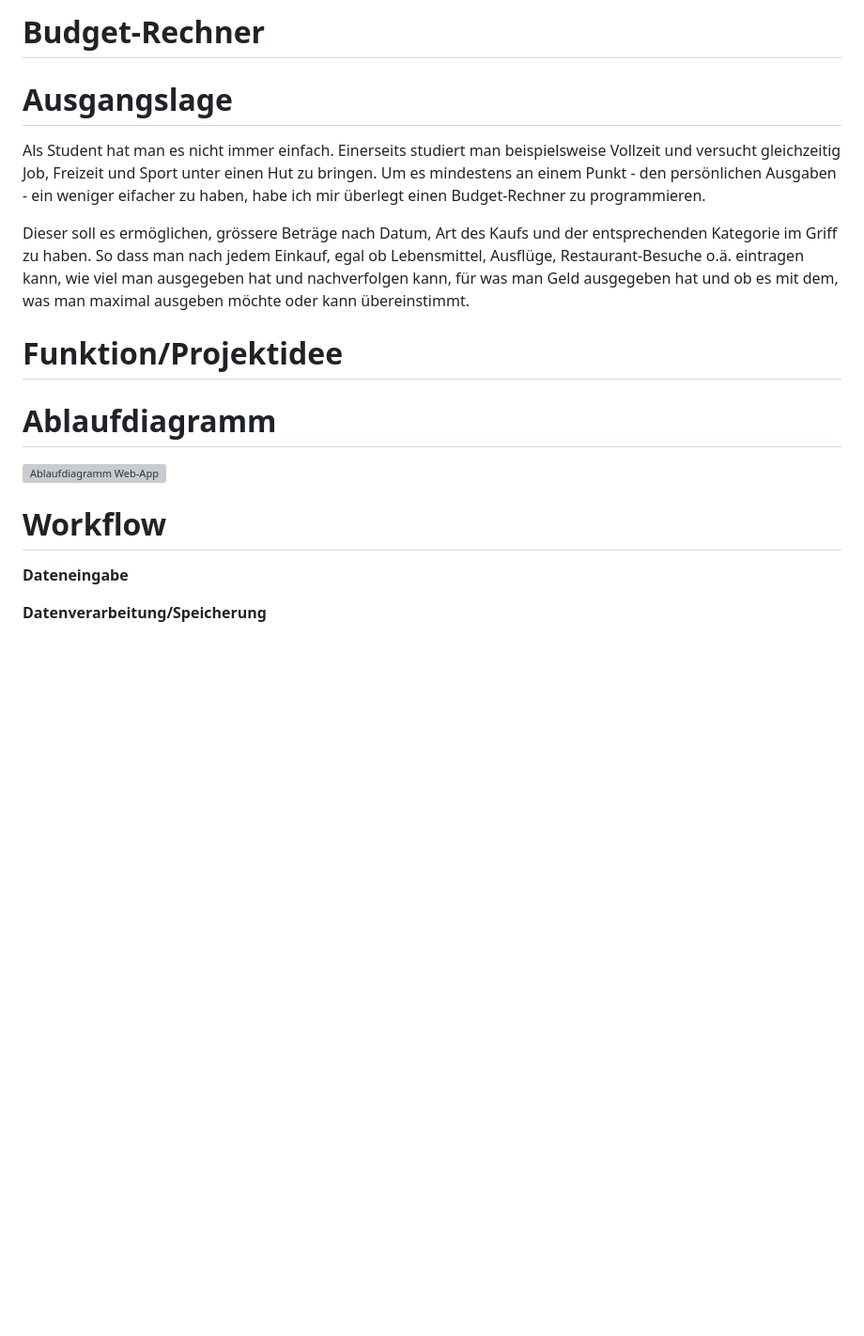
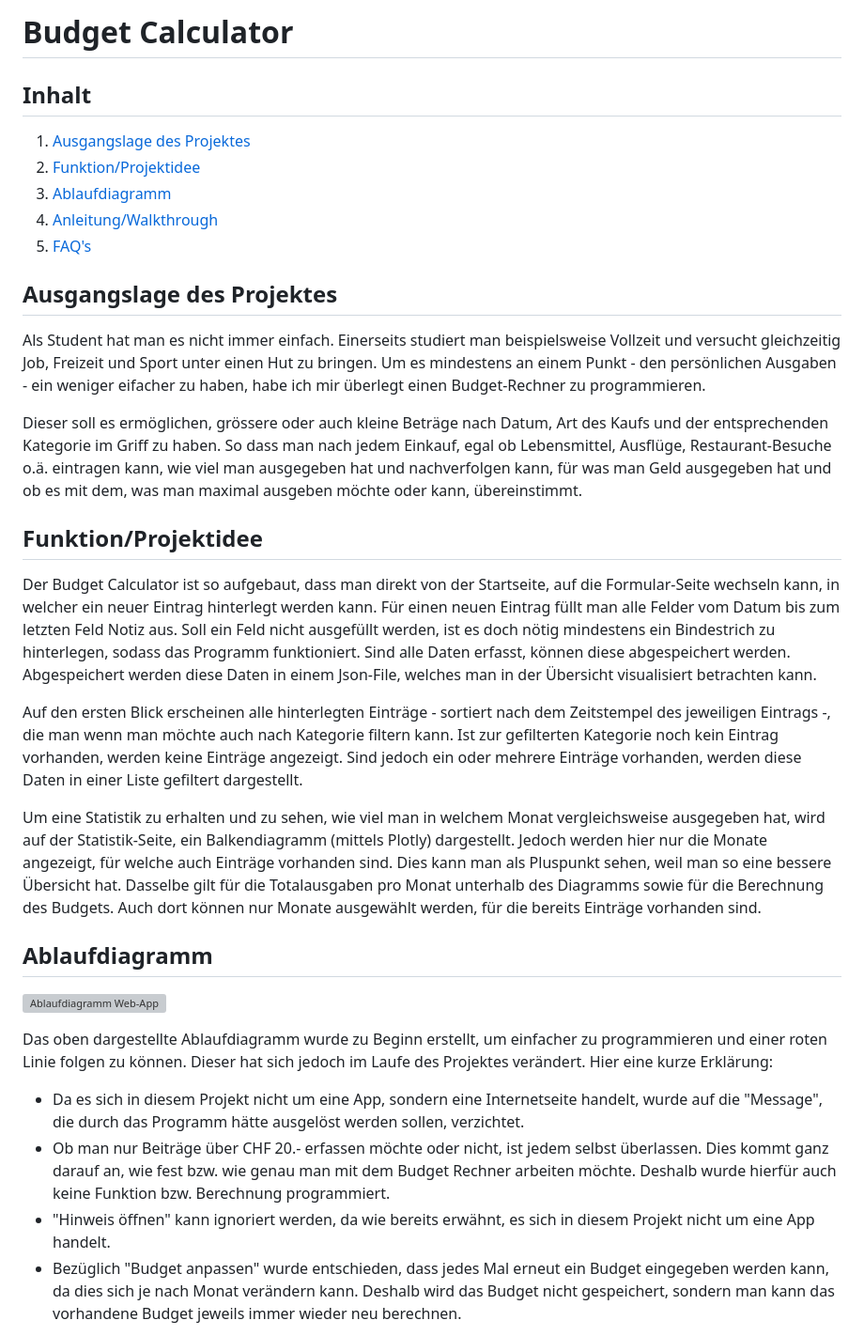
Before and after one commit to actREveL/PRO2, a Markdown page: README.md, the part around the change printed below. Shown: that part at 94% size. GitHub-like rendering; blank space fills up the shorter version; grey boxes are pictures that could not be loaded.

Commit message:
README-Datei aktualisiert

```diff
--- a/README.md
+++ b/README.md
@@ -1,17 +1,38 @@
-# Budget-Rechner
-# Ausgangslage
+# Budget Calculator
+
+## Inhalt
+1. [Ausgangslage des Projektes](#ausgangslage-des-projektes)
+2. [Funktion/Projektidee](#funktionprojektidee)
+3. [Ablaufdiagramm](#ablaufdiagramm)
+4. [Anleitung/Walkthrough](#anleitungwalkthrough)
+5. [FAQ's](#faqs)
+
+## Ausgangslage des Projektes
 Als Student hat man es nicht immer einfach. Einerseits studiert man beispielsweise Vollzeit und versucht gleichzeitig Job, Freizeit und Sport unter einen Hut zu bringen. Um es mindestens an einem Punkt - den persönlichen Ausgaben -  ein weniger eifacher zu haben, habe ich mir überlegt einen Budget-Rechner zu programmieren.
 
-Dieser soll es ermöglichen, grössere Beträge nach Datum, Art des Kaufs und der entsprechenden Kategorie im Griff zu haben. So dass man nach jedem Einkauf, egal ob Lebensmittel, Ausflüge, Restaurant-Besuche o.ä. eintragen kann, wie viel man ausgegeben hat und nachverfolgen kann, für was man Geld ausgegeben hat und ob es mit dem, was man maximal ausgeben möchte oder kann übereinstimmt.
+Dieser soll es ermöglichen, grössere oder auch kleine Beträge nach Datum, Art des Kaufs und der entsprechenden Kategorie im Griff zu haben. So dass man nach jedem Einkauf, egal ob Lebensmittel, Ausflüge, Restaurant-Besuche o.ä. eintragen kann, wie viel man ausgegeben hat und nachverfolgen kann, für was man Geld ausgegeben hat und ob es mit dem, was man maximal ausgeben möchte oder kann, übereinstimmt.
 
-# Funktion/Projektidee
+## Funktion/Projektidee
+Der Budget Calculator ist so aufgebaut, dass man direkt von der Startseite, auf die Formular-Seite wechseln kann, in welcher ein neuer Eintrag hinterlegt werden kann.
+Für einen neuen Eintrag füllt man alle Felder vom Datum bis zum letzten Feld Notiz aus. Soll ein Feld nicht ausgefüllt werden, ist es doch nötig mindestens ein Bindestrich zu hinterlegen, sodass das Programm funktioniert.
+Sind alle Daten erfasst, können diese abgespeichert werden. Abgespeichert werden diese Daten in einem Json-File, welches man in der Übersicht visualisiert betrachten kann.
 
-# Ablaufdiagramm
+Auf den ersten Blick erscheinen alle hinterlegten Einträge - sortiert nach dem Zeitstempel des jeweiligen Eintrags -, die man wenn man möchte auch nach Kategorie filtern kann.
+Ist zur gefilterten Kategorie noch kein Eintrag vorhanden, werden keine Einträge angezeigt. Sind jedoch ein oder mehrere Einträge vorhanden, werden diese Daten in einer Liste gefiltert dargestellt.
+
+Um eine Statistik zu erhalten und zu sehen, wie viel man in welchem Monat vergleichsweise ausgegeben hat, wird auf der Statistik-Seite, ein Balkendiagramm (mittels Plotly) dargestellt. Jedoch werden hier nur die Monate angezeigt, für welche auch Einträge vorhanden sind.
+Dies kann man als Pluspunkt sehen, weil man so eine bessere Übersicht hat. Dasselbe gilt für die Totalausgaben pro Monat unterhalb des Diagramms sowie für die Berechnung des Budgets.
+Auch dort können nur Monate ausgewählt werden, für die bereits Einträge vorhanden sind.
+
+## Ablaufdiagramm
 ![Ablaufdiagramm Web-App](https://user-images.githubusercontent.com/91332592/135832890-77d963c7-ed2b-4784-9750-7b96cb5e7122.png)
 
 
-# Workflow
-**Dateneingabe**
+Das oben dargestellte Ablaufdiagramm wurde zu Beginn erstellt, um einfacher zu programmieren und einer roten Linie folgen zu können.
+Dieser hat sich jedoch im Laufe des Projektes verändert. Hier eine kurze Erklärung:
 
-**Datenverarbeitung/Speicherung**
+* Da es sich in diesem Projekt nicht um eine App, sondern eine Internetseite handelt, wurde auf die "Message", die durch das Programm hätte ausgelöst werden sollen, verzichtet.
+* Ob man nur Beiträge über CHF 20.- erfassen möchte oder nicht, ist jedem selbst überlassen. Dies kommt ganz darauf an, wie fest bzw. wie genau man mit dem Budget Rechner arbeiten möchte. Deshalb wurde hierfür auch keine Funktion bzw. Berechnung programmiert.
+* "Hinweis öffnen" kann ignoriert werden, da wie bereits erwähnt, es sich in diesem Projekt nicht um eine App handelt.
+* Bezüglich "Budget anpassen" wurde entschieden, dass jedes Mal erneut ein Budget eingegeben werden kann, da dies sich je nach Monat verändern kann. Deshalb wird das Budget nicht gespeichert, sondern man kann das vorhandene Budget jeweils immer wieder neu berechnen.
 
```
Also changed, not shown: other parts of README.md (+51 -1 lines), Ablaufdiagramm_neu.png (added), img.png (added), 4 other files.
